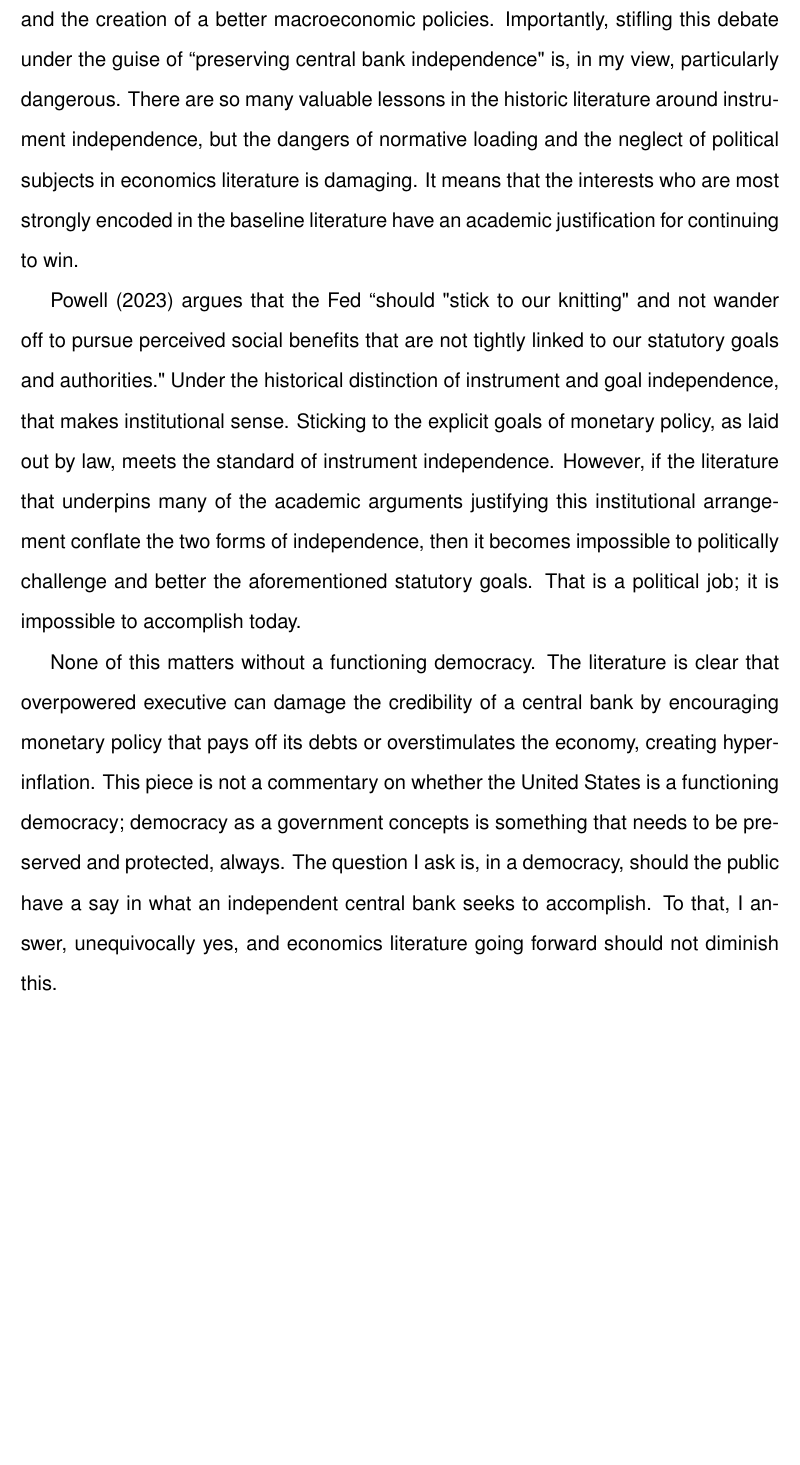
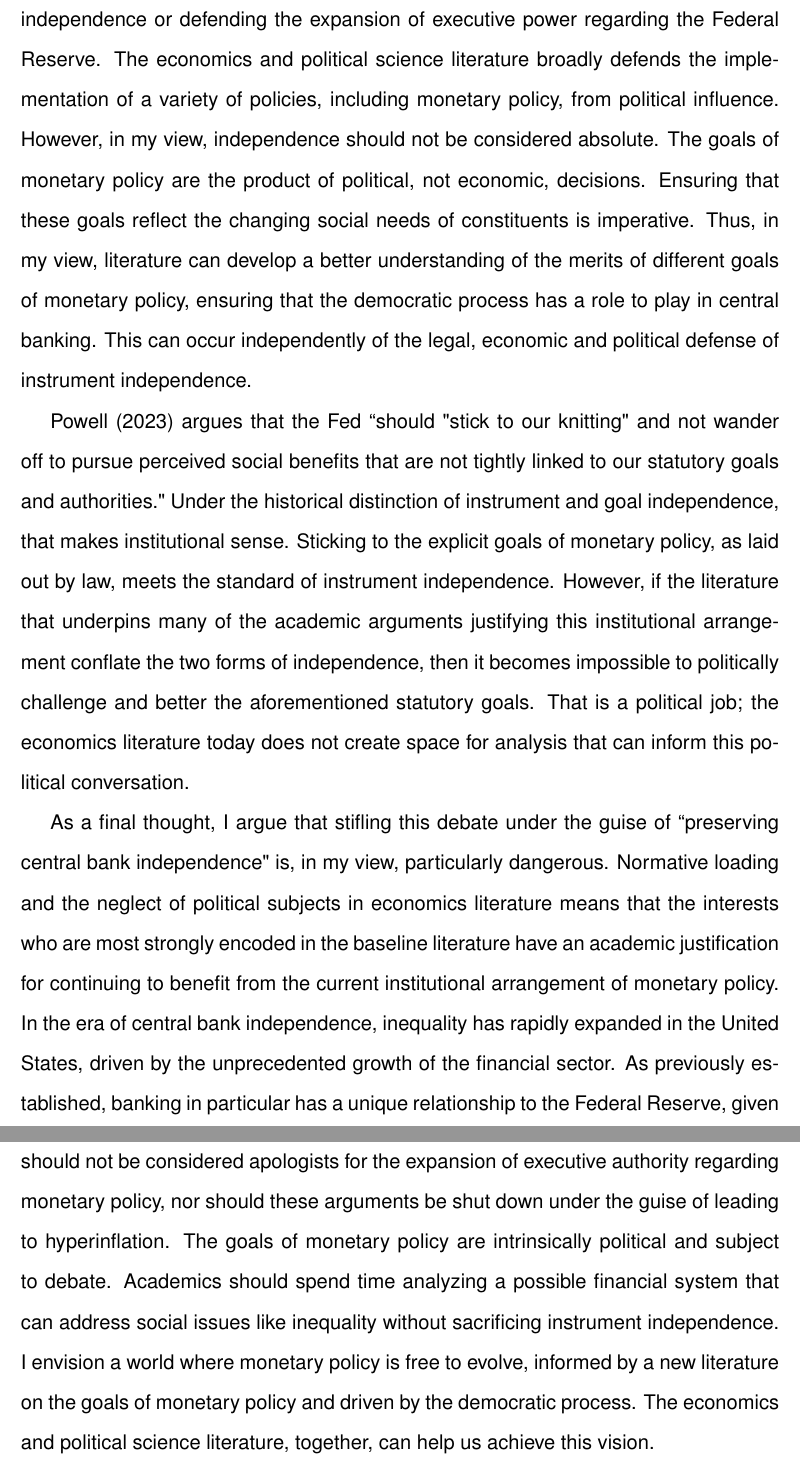
Before and after one commit to MarchalG1/LSE-Dissertation, a LaTeX document (main.tex): part of page 34 of 37 before the commit and two parts of pages 34 and 35 of 38 after it, the two joined at a grey line, cut at the place of the change, the shorter picture padded with empty space. Compiled offline with pdfLaTeX.

Commit message:
First full draft done, 7-19

```diff
--- a/main.tex
+++ b/main.tex
@@ -532,17 +532,15 @@ The underlying theme regarding the economic theory is that policymakers use thes
 
 \section{Conclusion}
 
+This paper analyzed how economics literature justifies the current institutional arrangement of central bank independence. It tracks how the conflation between goal and instrument independence in both the theoretical and empirical literature. I established how normative assumptions about social welfare functions, along with the assumption of monetary neutrality, were essential to the creation of the conservative central banker model. This model establishes price stability as the optimal social goal of central banking. Then, I established how the emphasis on price stability is incorporated in empirical measures of de jure independence. Finally, I note how Federal Reserve policymaker speeches often acknowledge the conflation of goal and instrument indpendence in the literature, yet the rarely critique the findings of the papers that are predicated on this bias.
+
+Additionally, there is a major gap in both literatures regarding the goals of monetary policy. The findings of this paper should not be construed as criticizing instrument independence or defending the expansion of executive power regarding the Federal Reserve. The economics and political science literature broadly defends the implementation of a variety of policies, including monetary policy, from political influence. However, in my view, independence should not be considered absolute. The goals of monetary policy are the product of political, not economic, decisions. Ensuring that these goals reflect the changing social needs of constituents is imperative. Thus, in my view, literature can develop a better understanding of the merits of different goals of monetary policy, ensuring that the democratic process has a role to play in central banking. This can occur independently of the legal, economic and political defense of instrument independence.
+
+\textcite{powell_panel_2023} argues that the Fed ``should "stick to our knitting" and not wander off to pursue perceived social benefits that are not tightly linked to our statutory goals and authorities." Under the historical distinction of instrument and goal independence, that makes institutional sense. Sticking to the explicit goals of monetary policy, as laid out by law, meets the standard of instrument independence. However, if the literature that underpins many of the academic arguments justifying this institutional arrangement conflate the two forms of independence, then it becomes impossible to politically challenge and better the aforementioned statutory goals. That is a political job; the economics literature today does not create space for analysis that can inform this political conversation.
+
+As a final thought, I argue that stifling this debate under the guise of ``preserving central bank independence" is, in my view, particularly dangerous. Normative loading and the neglect of political subjects in economics literature means that the interests who are most strongly encoded in the baseline literature have an academic justification for continuing to benefit from the current institutional arrangement of monetary policy. In the era of central bank independence, inequality has rapidly expanded in the United States, driven by the unprecedented growth of the financial sector. As previously established, banking in particular has a unique relationship to the Federal Reserve, given the double delegation of monetary policy. Academics who criticize this arrangement should not be considered apologists for the expansion of executive authority regarding monetary policy, nor should these arguments be shut down under the guise of leading to hyperinflation. The goals of monetary policy are intrinsically political and subject to debate. Academics should spend time analyzing a possible financial system that can address social issues like inequality without sacrificing instrument independence. I envision a world where monetary policy is free to evolve, informed by a new literature on the goals of monetary policy and driven by the democratic process. The economics and political science literature, together, can help us achieve this vision.
 
 
-
-%%%%DO NOT LIKE EXECUTIVE POWER
-The mandates of monetary policy matter. Modern monetary policy is no longer a simple matter of setting interest rates and tweaking money supply. The assumption of the neutrality of monetary policy no longer is satisfactory. Quantitative easing, lending facilities, forward guidance, and the regulatory infrastructure surrounding the Fed all play an important role in the development of the economy. Given this, the normative goals of how we use these complex instruments should be the subject of public debate. Monetary policy is about more than just inflation and employment. Gone are the days when monetary policy is limited, and the Fed's toolkit can achieve a variety of different objectives. It effectively chooses the winners and losers in an economy. The winners of CBI tend to be finance, and the losers tend to be those at the bottom of the income and wealth distribution.
-
-In an academic context, allowing for free-flowing political, normative debate surrounding the goals of monetary policy is essential, both for the credibility of the Fed and the creation of a better macroeconomic policies. Importantly, stifling this debate under the guise of ``preserving central bank independence" is, in my view, particularly dangerous. There are so many valuable lessons in the historic literature around instrument independence, but the dangers of normative loading and the neglect of political subjects in economics literature is damaging. It means that the interests who are most strongly encoded in the baseline literature have an academic justification for continuing to win.
-
-\textcite{powell_panel_2023} argues that the Fed ``should "stick to our knitting" and not wander off to pursue perceived social benefits that are not tightly linked to our statutory goals and authorities." Under the historical distinction of instrument and goal independence, that makes institutional sense. Sticking to the explicit goals of monetary policy, as laid out by law, meets the standard of instrument independence. However, if the literature that underpins many of the academic arguments justifying this institutional arrangement conflate the two forms of independence, then it becomes impossible to politically challenge and better the aforementioned statutory goals. That is a political job; it is impossible to accomplish today.
-
-None of this matters without a functioning democracy. The literature is clear that overpowered executive can damage the credibility of a central bank by encouraging monetary policy that pays off its debts or overstimulates the economy, creating hyperinflation. This piece is not a commentary on whether the United States is a functioning democracy; democracy as a government concepts is something that needs to be preserved and protected, always. The question I ask is, in a democracy, should the public have a say in what an independent central bank seeks to accomplish. To that, I answer, unequivocally yes, and economics literature going forward should not diminish this.
 
 
 \end{doublespace}
```
